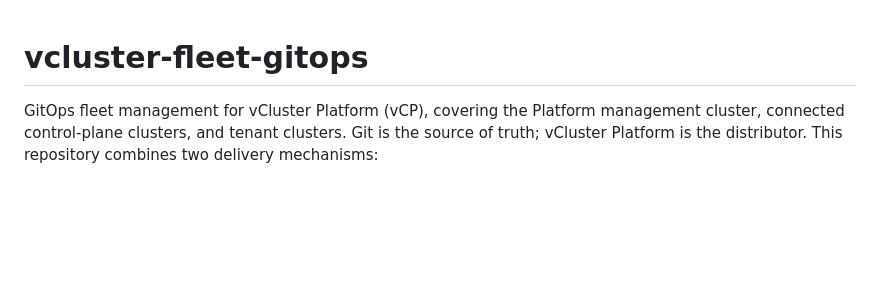
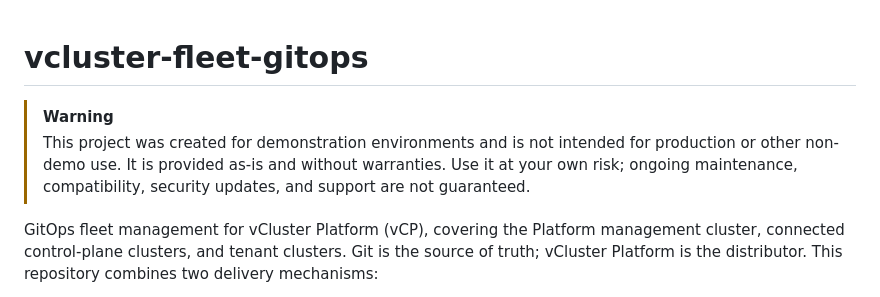
Before and after one commit to loft-demos/vcluster-fleet-gitops, a Markdown page: README.md, the part around the change. Drawn GitHub-style; blank space fills up the shorter version.

Commit message:
added disclaimer to README

```diff
--- a/README.md
+++ b/README.md
@@ -1,4 +1,10 @@
 # vcluster-fleet-gitops
+
+> [!WARNING]
+> This project was created for demonstration environments and is not intended
+> for production or other non-demo use. It is provided as-is and without
+> warranties. Use it at your own risk; ongoing maintenance, compatibility,
+> security updates, and support are not guaranteed.
 
 GitOps fleet management for vCluster Platform (vCP), covering the Platform
 management cluster, connected control-plane clusters, and tenant clusters.
```
